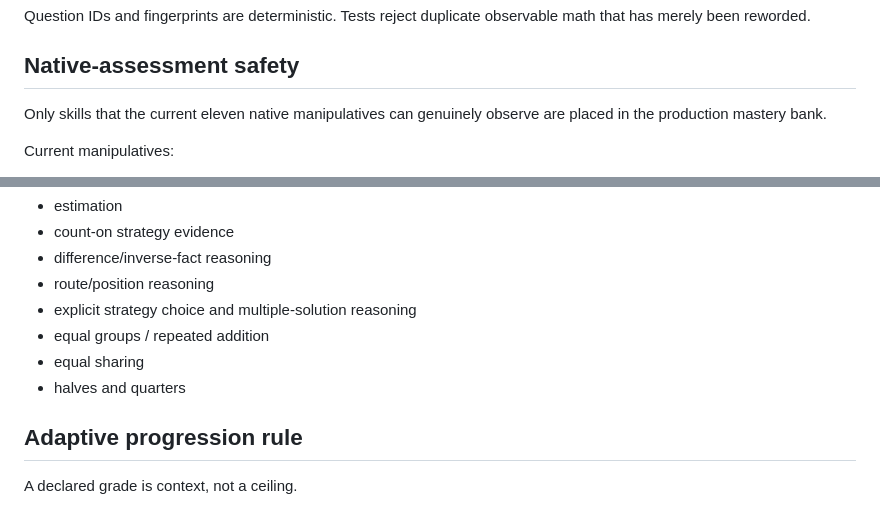
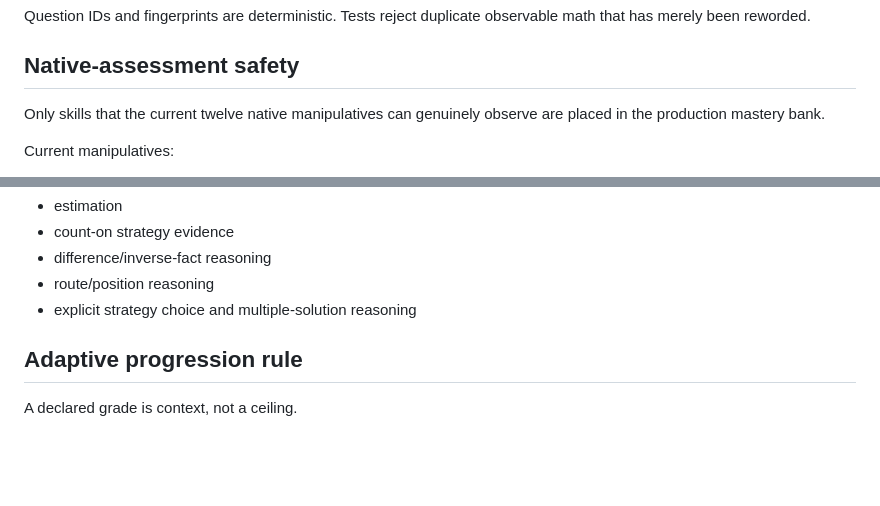
Before and after one commit to erwinmehehe/valkyriegame, a Markdown page: docs/MATH_K2_G2_ALIGNMENT.md, 2 parts joined by grey strips. GitHub-like rendering; blank space fills up the shorter version.

```diff
--- a/docs/MATH_K2_G2_ALIGNMENT.md
+++ b/docs/MATH_K2_G2_ALIGNMENT.md
@@ -83,7 +83,7 @@ math that has merely been reworded.
 
 ## Native-assessment safety
 
-Only skills that the current eleven native manipulatives can genuinely observe are
+Only skills that the current twelve native manipulatives can genuinely observe are
 placed in the production mastery bank.
 
 Current manipulatives:
@@ -158,9 +169,6 @@ Examples that still require dedicated observable mechanics include:
 - difference/inverse-fact reasoning
 - route/position reasoning
 - explicit strategy choice and multiple-solution reasoning
-- equal groups / repeated addition
-- equal sharing
-- halves and quarters
 
 ## Adaptive progression rule
 
```
Also changed, not shown: other parts of docs/MATH_K2_G2_ALIGNMENT.md (+17 -7 lines).
